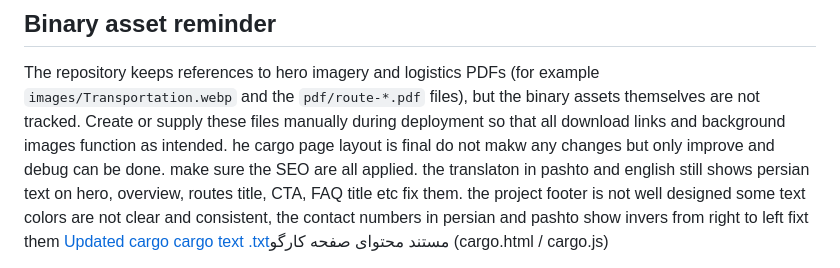
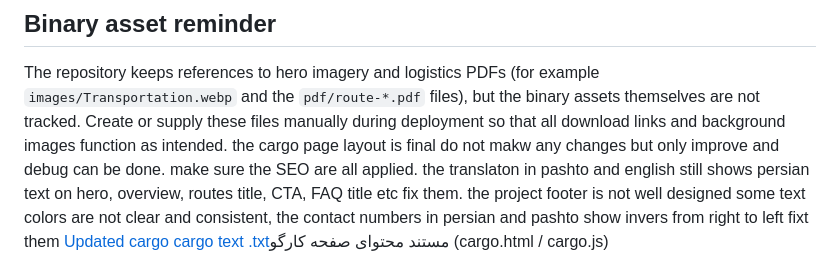
Before and after one commit to alihadishujaie-create/sanaatchi-website, a Markdown page: README.md, the part around the change. Rendered like a GitHub page.

```diff
--- a/README.md
+++ b/README.md
@@ -8,7 +8,7 @@ The repository keeps references to hero imagery and logistics PDFs (for example
 assets themselves are not tracked. Create or supply these files manually during
 deployment so that all download links and background images function as
 intended.
-he cargo page layout is final do not makw any changes but only improve and debug can be done. make sure the SEO are all applied.
+the cargo page layout is final do not makw any changes but only improve and debug can be done. make sure the SEO are all applied.
 the translaton in pashto and english still shows persian text on  hero, overview, routes title, CTA, FAQ title etc fix them.
 the project footer is not well designed some text colors are not clear and consistent, the contact numbers in persian and pashto show invers from right to left fixt them
 [Updated cargo cargo text .txt](https://github.com/user-attachments/files/23387429/Updated.cargo.cargo.text.txt)مستند محتوای صفحه کارگو
```
